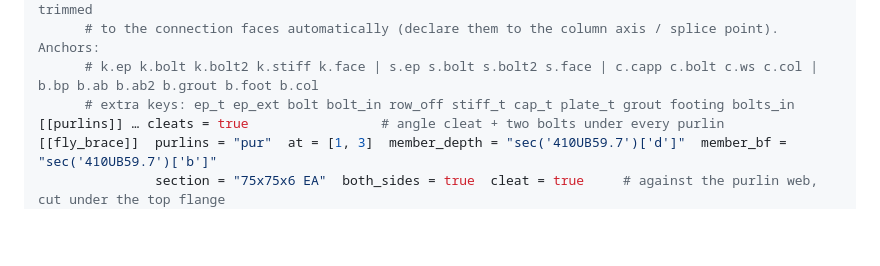
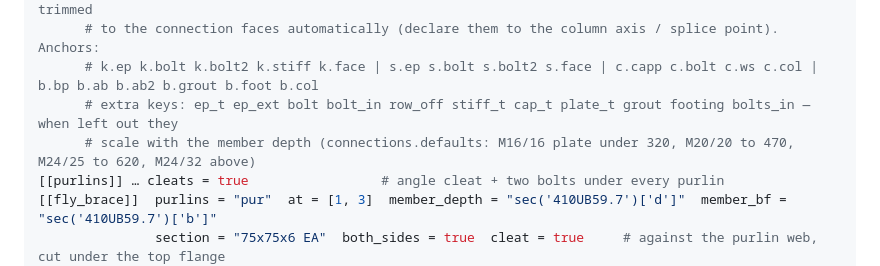
Before and after one commit to hdr050127-max/steelfig, a Markdown page: docs/scene-format.md, the part around one of its changes. Drawn GitHub-style; blank space fills up the shorter version.

```diff
--- a/docs/scene-format.md
+++ b/docs/scene-format.md
@@ -56,7 +56,8 @@ per_frame = false
       # generated from the member sections: plates, bolt rows, stiffeners, grips; the named members are trimmed
       # to the connection faces automatically (declare them to the column axis / splice point). Anchors:
       # k.ep k.bolt k.bolt2 k.stiff k.face | s.ep s.bolt s.bolt2 s.face | c.capp c.bolt c.ws c.col | b.bp b.ab b.ab2 b.grout b.foot b.col
-      # extra keys: ep_t ep_ext bolt bolt_in row_off stiff_t cap_t plate_t grout footing bolts_in
+      # extra keys: ep_t ep_ext bolt bolt_in row_off stiff_t cap_t plate_t grout footing bolts_in — when left out they
+      # scale with the member depth (connections.defaults: M16/16 plate under 320, M20/20 to 470, M24/25 to 620, M24/32 above)
 [[purlins]] … cleats = true                 # angle cleat + two bolts under every purlin
 [[fly_brace]]  purlins = "pur"  at = [1, 3]  member_depth = "sec('410UB59.7')['d']"  member_bf = "sec('410UB59.7')['b']"
                section = "75x75x6 EA"  both_sides = true  cleat = true     # against the purlin web, cut under the top flange
```
Also changed, not shown: other parts of docs/scene-format.md (+34 -2 lines), README.md (+10 -0 lines), docs/img/connections.png, docs/img/knee.png, 12 other files.
